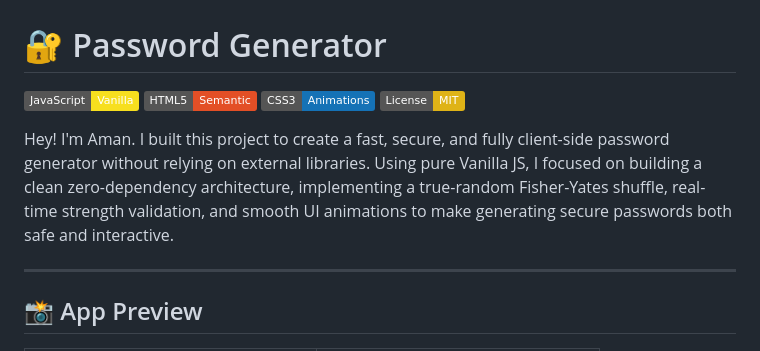
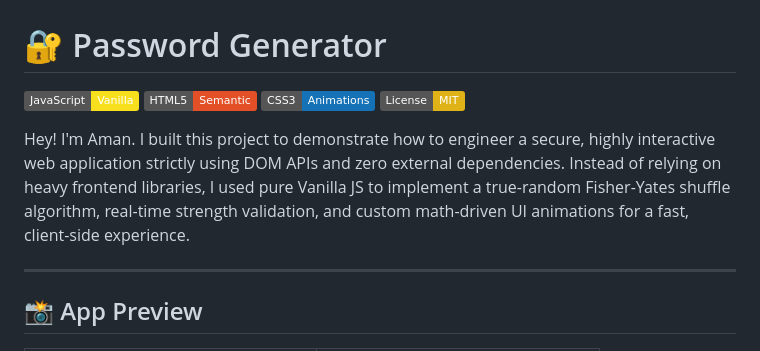
Before and after one commit to iamanpathak/password-generator, a Markdown page: README.md, the part around one of its changes. Drawn GitHub-style; badges without logos.

Commit message:
docs: standardize tech stack badges and update project intro

```diff
--- a/README.md
+++ b/README.md
@@ -4,8 +4,8 @@
 [![HTML5](https://img.shields.io/badge/HTML5-Semantic-E34F26?logo=html5&logoColor=white)](https://developer.mozilla.org/en-US/docs/Web/HTML)
-[![CSS3](https://img.shields.io/badge/CSS3-Animations-1572B6?logo=css3&logoColor=white)](https://developer.mozilla.org/en-US/docs/Web/CSS)
+[![CSS3](https://img.shields.io/badge/CSS3-Animations-1572B7?logo=css3&logoColor=white)](https://developer.mozilla.org/en-US/docs/Web/CSS)
 [![License: MIT](https://img.shields.io/badge/License-MIT-yellow)](https://opensource.org/licenses/MIT)
 
-Hey! I'm Aman. I built this project to create a fast, secure, and fully client-side password generator without relying on external libraries. Using pure Vanilla JS, I focused on building a clean zero-dependency architecture, implementing a true-random Fisher-Yates shuffle, real-time strength validation, and smooth UI animations to make generating secure passwords both safe and interactive.
+Hey! I'm Aman. I built this project to demonstrate how to engineer a secure, highly interactive web application strictly using DOM APIs and zero external dependencies. Instead of relying on heavy frontend libraries, I used pure Vanilla JS to implement a true-random Fisher-Yates shuffle algorithm, real-time strength validation, and custom math-driven UI animations for a fast, client-side experience.
 
 ---
 
```
Also changed, not shown: other parts of README.md (+1 -1 lines).
